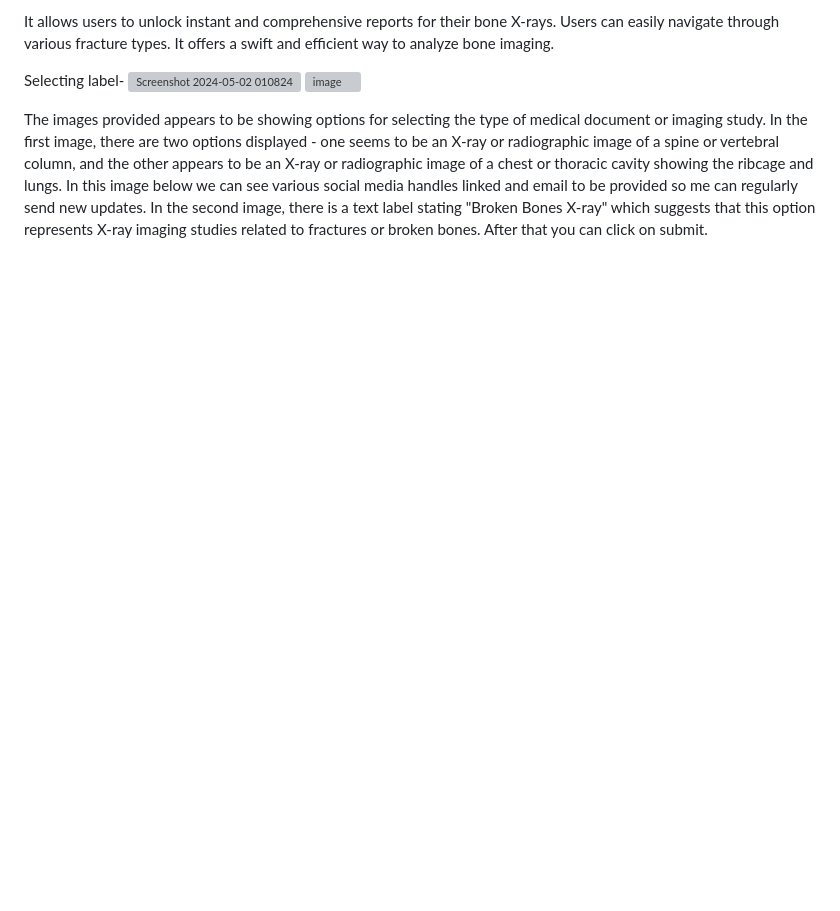
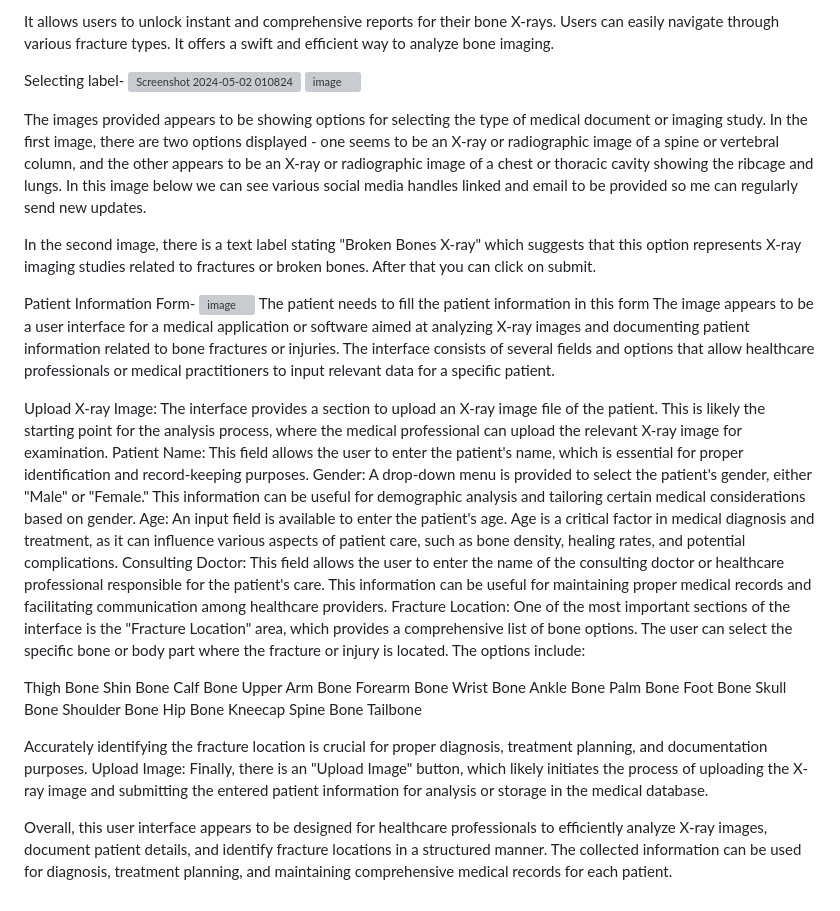
Before and after one commit to Srushtii29/XRayGen, a Markdown page: README.md, the part around the change. Drawn GitHub-style; blank space fills up the shorter version; grey boxes are pictures that could not be loaded.

```diff
--- a/README.md
+++ b/README.md
@@ -83,4 +83,46 @@ Selecting label-
 
 The images provided appears to be showing options for selecting the type of medical document or imaging study. In the first image, there are two options displayed - one seems to be an X-ray or radiographic image of a spine or vertebral column, and the other appears to be an X-ray or radiographic image of a chest or thoracic cavity showing the ribcage and lungs.
 In this image below we can see various social media handles linked and email to be provided so me can regularly send new updates.
+
 In the second image, there is a text label stating "Broken Bones X-ray" which suggests that this option represents X-ray imaging studies related to fractures or broken bones. After that you can click on submit.
+
+
+Patient Information Form-
+![image](https://github.com/Srushtii29/XRayGen/assets/161300923/d99aa80e-7af1-46c7-a4fe-d30775a162d9)
+The patient needs to fill the patient information in this form
+The image appears to be a user interface for a medical application or software aimed at analyzing X-ray images and documenting patient information related to bone fractures or injuries. The interface consists of several fields and options that allow healthcare professionals or medical practitioners to input relevant data for a specific patient.
+
+Upload X-ray Image:
+The interface provides a section to upload an X-ray image file of the patient. This is likely the starting point for the analysis process, where the medical professional can upload the relevant X-ray image for examination.
+Patient Name:
+This field allows the user to enter the patient's name, which is essential for proper identification and record-keeping purposes.
+Gender:
+A drop-down menu is provided to select the patient's gender, either "Male" or "Female." This information can be useful for demographic analysis and tailoring certain medical considerations based on gender.
+Age:
+An input field is available to enter the patient's age. Age is a critical factor in medical diagnosis and treatment, as it can influence various aspects of patient care, such as bone density, healing rates, and potential complications.
+Consulting Doctor:
+This field allows the user to enter the name of the consulting doctor or healthcare professional responsible for the patient's care. This information can be useful for maintaining proper medical records and facilitating communication among healthcare providers.
+Fracture Location:
+One of the most important sections of the interface is the "Fracture Location" area, which provides a comprehensive list of bone options. The user can select the specific bone or body part where the fracture or injury is located. The options include:
+
+Thigh Bone
+Shin Bone
+Calf Bone
+Upper Arm Bone
+Forearm Bone
+Wrist Bone
+Ankle Bone
+Palm Bone
+Foot Bone
+Skull Bone
+Shoulder Bone
+Hip Bone
+Kneecap
+Spine Bone
+Tailbone
+
+Accurately identifying the fracture location is crucial for proper diagnosis, treatment planning, and documentation purposes.
+Upload Image:
+Finally, there is an "Upload Image" button, which likely initiates the process of uploading the X-ray image and submitting the entered patient information for analysis or storage in the medical database.
+
+Overall, this user interface appears to be designed for healthcare professionals to efficiently analyze X-ray images, document patient details, and identify fracture locations in a structured manner. The collected information can be used for diagnosis, treatment planning, and maintaining comprehensive medical records for each patient.
```
